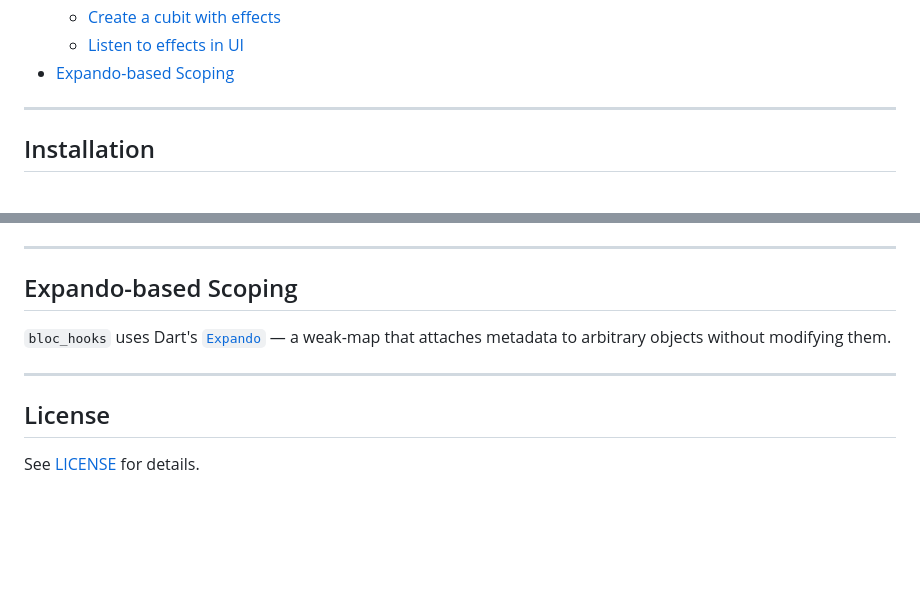
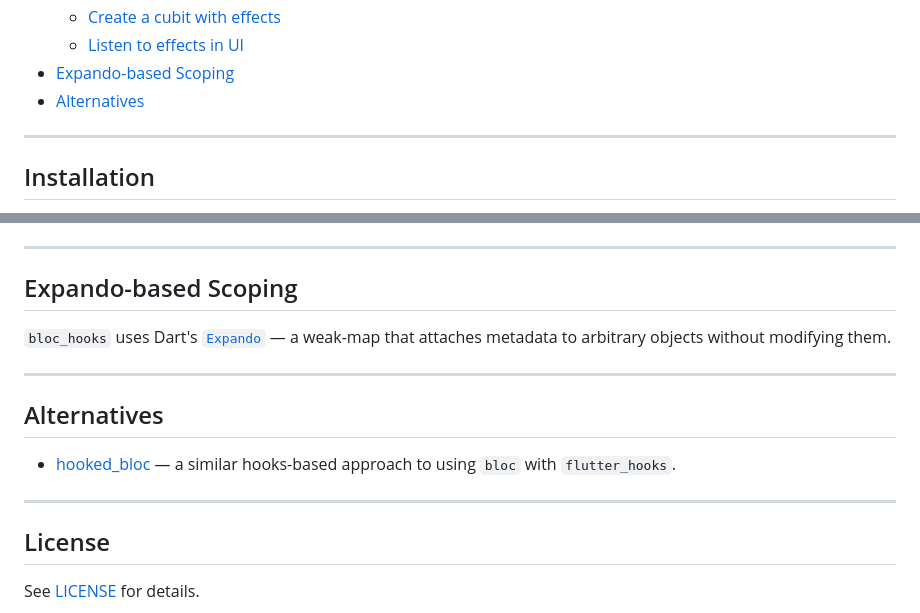
Before and after one commit to yaroslav13/bloc_hooks, a Markdown page: README.md, 2 parts joined by grey strips. GitHub-like rendering; blank space fills up the shorter version.

Commit message:
[BH-6] add alternatives section to readme

```diff
--- a/README.md
+++ b/README.md
@@ -25,6 +25,7 @@ A hooks-based integration for [bloc](https://pub.dev/packages/bloc) state manage
   - [Create a cubit with effects](#create-a-cubit-with-effects)
   - [Listen to effects in UI](#listen-to-effects-in-ui)
 - [Expando-based Scoping](#expando-based-scoping)
+- [Alternatives](#alternatives)
 
 ---
 
@@ -302,6 +303,12 @@ class TodoPage extends HookWidget {
 
 ---
 
+## Alternatives
+
+- [hooked_bloc](https://pub.dev/packages/hooked_bloc) — a similar hooks-based approach to using `bloc` with `flutter_hooks`.
+
+---
+
 ## License
 
 See [LICENSE](LICENSE) for details.
```
